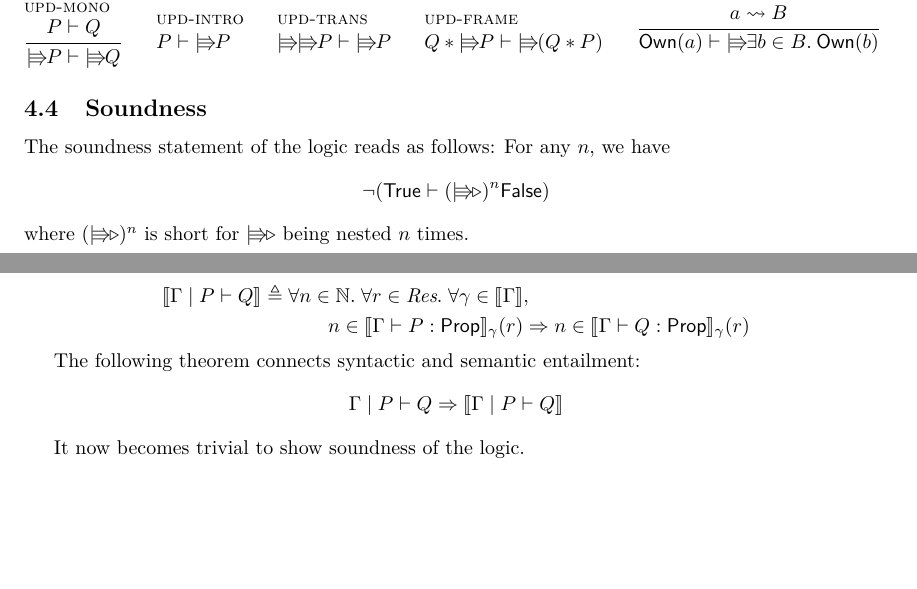
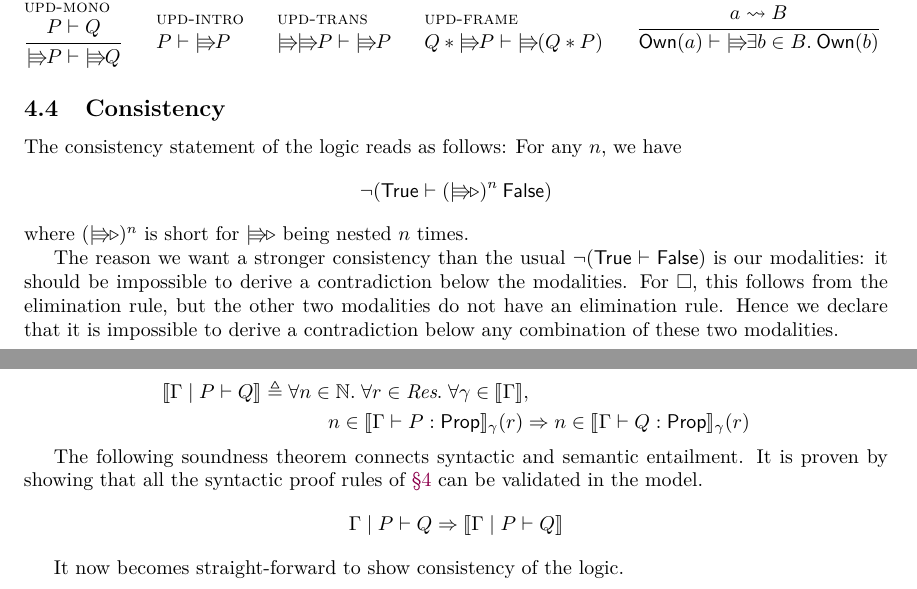
Before and after one commit to izgzhen/iris-coq, a LaTeX document (docs/iris.tex, which reads docs/base-logic.tex, docs/model.tex): two parts of pages 12 and 14 of 26, joined at a grey line, cut so that both start at the same text, the shorter picture padded with empty space. Compiled offline with pdfLaTeX.

Commit message:
soundness -> consistency

```diff
--- a/docs/base-logic.tex
+++ b/docs/base-logic.tex
@@ -393,13 +393,17 @@ Furthermore, we have the usual $\eta$ and $\beta$ laws for projections, $\lambda
 {\ownM\melt \proves \upd \Exists\meltB\in\meltsB. \ownM\meltB}
 \end{mathpar}
 
-\subsection{Soundness}
+\subsection{Consistency}
 
-The soundness statement of the logic reads as follows: For any $n$, we have
+The consistency statement of the logic reads as follows: For any $n$, we have
 \begin{align*}
-  \lnot(\TRUE \vdash (\upd\later)^n \FALSE)
+  \lnot(\TRUE \proves (\upd\later)^n\spac\FALSE)
 \end{align*}
 where $(\upd\later)^n$ is short for $\upd\later$ being nested $n$ times.
+
+The reason we want a stronger consistency than the usual $\lnot(\TRUE \proves \FALSE)$ is our modalities: it should be impossible to derive a contradiction below the modalities.
+For $\always$, this follows from the elimination rule, but the other two modalities do not have an elimination rule.
+Hence we declare that it is impossible to derive a contradiction below any combination of these two modalities.
 
 
 %%% Local Variables:
--- a/docs/model.tex
+++ b/docs/model.tex
@@ -110,10 +110,11 @@ n \in \Sem{\vctx \proves \prop : \Prop}_\gamma(\rs)
 \end{aligned}
 \]
 
-The following theorem connects syntactic and semantic entailment:
+The following soundness theorem connects syntactic and semantic entailment.
+It is proven by showing that all the syntactic proof rules of \Sref{sec:base-logic} can be validated in the model.
 \[ \vctx \mid \prop \proves \propB \Ra \Sem{\vctx \mid \prop \proves \propB} \]
 
-It now becomes trivial to show soundness of the logic.
+It now becomes straight-forward to show consistency of the logic.
 
 %%% Local Variables:
 %%% mode: latex
```
Also changed, not shown: 2 other files.
